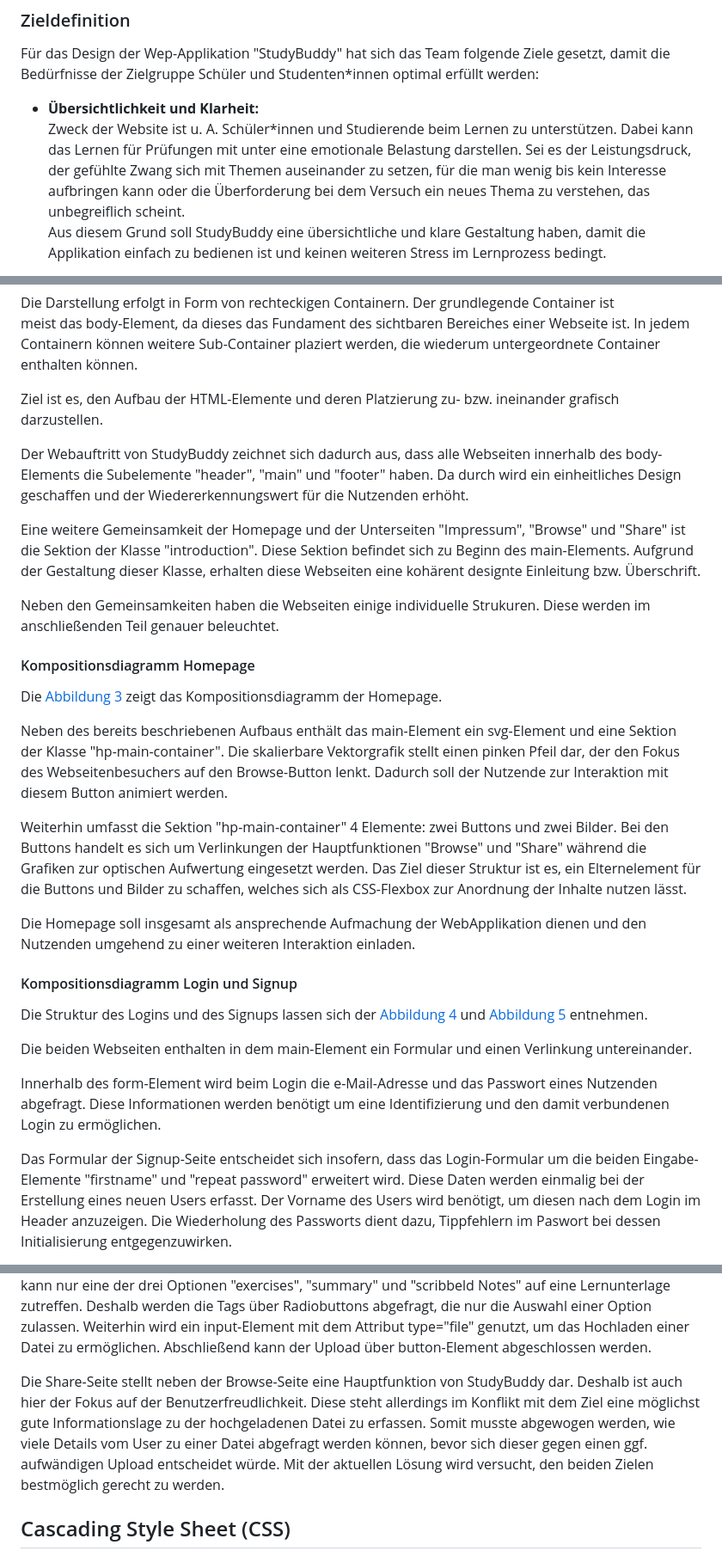
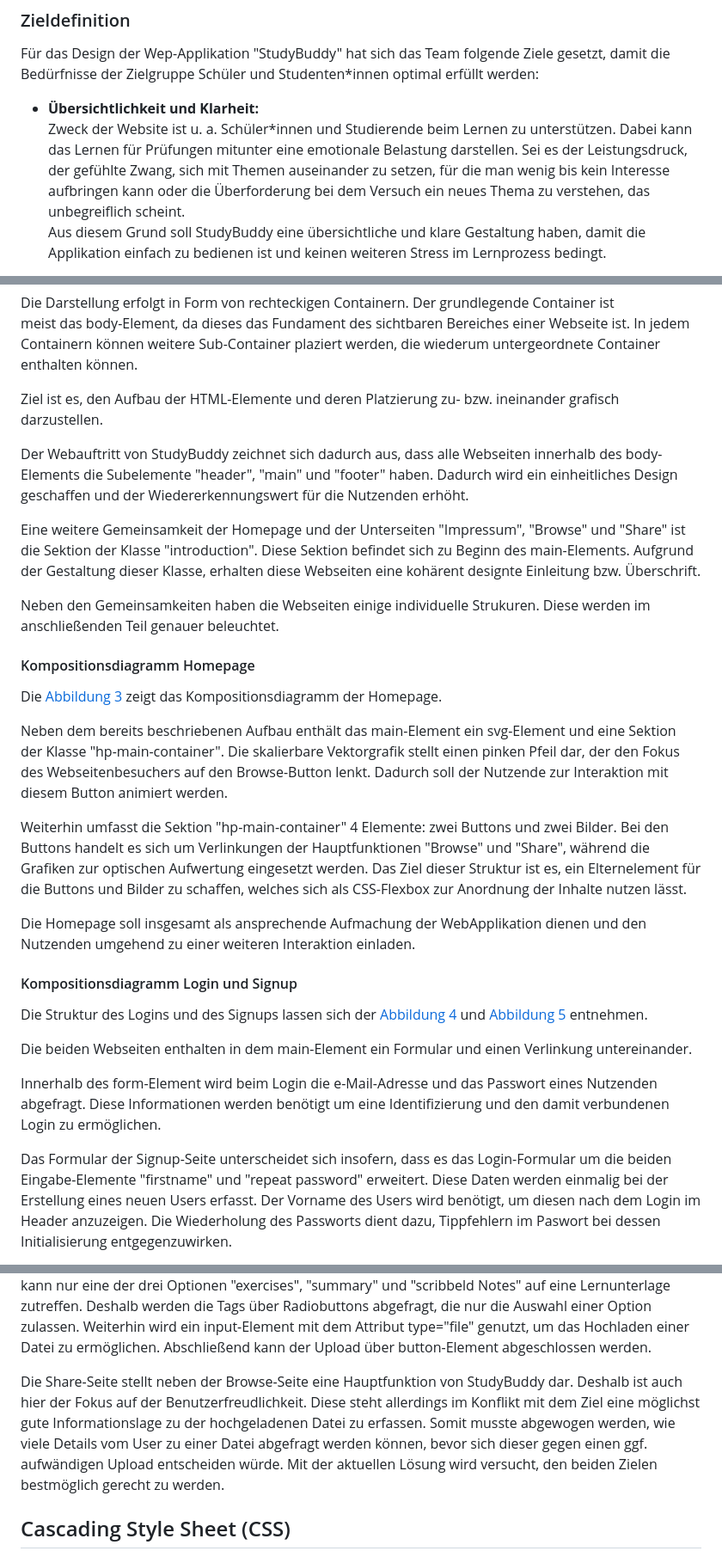
Before and after one commit to LukasFlorian/StudyBuddy, a Markdown page: documentation/StudyBuddy.md, 3 parts joined by grey strips. Shown: that part at 86% size. Rendered like a GitHub page.

Commit message:
Korrektur 1-500

```diff
--- a/documentation/StudyBuddy.md
+++ b/documentation/StudyBuddy.md
@@ -130,9 +130,9 @@ Für das Design der Wep-Applikation "StudyBuddy" hat sich das Team folgende Ziel
 damit die Bedürfnisse der Zielgruppe Schüler und Studenten*innen optimal erfüllt werden:
 
 - **Übersichtlichkeit und Klarheit:**
-    Zweck der Website ist u. A. Schüler*innen und Studierende beim Lernen zu unterstützen.
-    Dabei kann das Lernen für Prüfungen mit unter eine emotionale Belastung darstellen.
-    Sei es der Leistungsdruck, der gefühlte Zwang sich mit Themen auseinander zu setzen,
+    Zweck der Website ist u. a. Schüler*innen und Studierende beim Lernen zu unterstützen.
+    Dabei kann das Lernen für Prüfungen mitunter eine emotionale Belastung darstellen.
+    Sei es der Leistungsdruck, der gefühlte Zwang, sich mit Themen auseinander zu setzen,
     für die man wenig bis kein Interesse aufbringen kann oder die Überforderung bei dem
     Versuch ein neues Thema zu verstehen, das unbegreiflich scheint.
     Aus diesem Grund soll StudyBuddy eine übersichtliche und klare Gestaltung haben,
@@ -218,7 +218,7 @@ Container enthalten können.
 
 Ziel ist es, den Aufbau der HTML-Elemente und deren Platzierung zu- bzw. ineinander grafisch darzustellen.
 
-Der Webauftritt von StudyBuddy zeichnet sich dadurch aus, dass alle Webseiten innerhalb des body-Elements die Subelemente "header", "main" und "footer" haben. Da durch wird ein einheitliches Design geschaffen und der Wiedererkennungswert für die Nutzenden erhöht.
+Der Webauftritt von StudyBuddy zeichnet sich dadurch aus, dass alle Webseiten innerhalb des body-Elements die Subelemente "header", "main" und "footer" haben. Dadurch wird ein einheitliches Design geschaffen und der Wiedererkennungswert für die Nutzenden erhöht.
 
 Eine weitere Gemeinsamkeit der Homepage und der Unterseiten "Impressum", "Browse" und "Share"   ist die Sektion der Klasse "introduction". Diese Sektion befindet sich zu Beginn des main-Elements. Aufgrund der Gestaltung dieser Klasse, erhalten diese Webseiten eine kohärent
 designte Einleitung bzw. Überschrift.
@@ -231,11 +231,11 @@ Neben den Gemeinsamkeiten haben die Webseiten einige individuelle Strukuren. Die
 
 Die [Abbildung 3](#abb-3-kompositionsdiagramm-homepage) zeigt das Kompositionsdiagramm der Homepage.
 
-Neben des bereits beschriebenen Aufbaus enthält das main-Element ein svg-Element und eine Sektion der Klasse "hp-main-container".
+Neben dem bereits beschriebenen Aufbau enthält das main-Element ein svg-Element und eine Sektion der Klasse "hp-main-container".
 Die skalierbare Vektorgrafik stellt einen pinken Pfeil dar, der den Fokus des Webseitenbesuchers auf den Browse-Button lenkt. Dadurch soll der Nutzende zur Interaktion mit diesem Button animiert werden.
 
 Weiterhin umfasst die Sektion "hp-main-container" 4 Elemente: zwei Buttons und zwei Bilder.
-Bei den Buttons handelt es sich um Verlinkungen der Hauptfunktionen "Browse" und "Share" während die Grafiken zur optischen Aufwertung eingesetzt werden.
+Bei den Buttons handelt es sich um Verlinkungen der Hauptfunktionen "Browse" und "Share", während die Grafiken zur optischen Aufwertung eingesetzt werden.
 Das Ziel dieser Struktur ist es, ein Elternelement für die Buttons und Bilder zu schaffen, welches sich als CSS-Flexbox zur Anordnung der Inhalte nutzen lässt.
 
 Die Homepage soll insgesamt als ansprechende Aufmachung der WebApplikation dienen und den Nutzenden umgehend zu einer weiteren Interaktion einladen.
@@ -251,7 +251,7 @@ Innerhalb des form-Element wird beim Login die e-Mail-Adresse und das Passwort e
 werden benötigt um eine Identifizierung und den damit verbundenen
 Login zu ermöglichen.
 
-Das Formular der Signup-Seite entscheidet sich insofern, dass das Login-Formular um die beiden Eingabe-Elemente "firstname" und "repeat password" erweitert wird.
+Das Formular der Signup-Seite unterscheidet sich insofern, dass es das Login-Formular um die beiden Eingabe-Elemente "firstname" und "repeat password" erweitert.
 Diese Daten werden einmalig bei der Erstellung eines neuen Users erfasst.
 Der Vorname des Users wird benötigt, um diesen nach dem Login im Header anzuzeigen. Die Wiederholung des Passworts dient dazu, Tippfehlern im Paswort bei dessen Initialisierung entgegenzuwirken.
 
@@ -298,7 +298,7 @@ Weiterhin wird ein input-Element mit dem Attribut type="file" genutzt, um das Ho
 Abschließend kann der Upload über button-Element abgeschlossen werden.
 
 Die Share-Seite stellt neben der Browse-Seite eine Hauptfunktion von StudyBuddy dar. Deshalb ist auch hier der Fokus auf der Benutzerfreudlichkeit. Diese steht allerdings im Konflikt mit dem Ziel eine möglichst gute Informationslage zu der hochgeladenen Datei zu erfassen.
-Somit musste abgewogen werden, wie viele Details vom User zu einer Datei abgefragt werden können, bevor sich dieser gegen einen ggf. aufwändigen Upload entscheidet würde.
+Somit musste abgewogen werden, wie viele Details vom User zu einer Datei abgefragt werden können, bevor sich dieser gegen einen ggf. aufwändigen Upload entscheiden würde.
 Mit der aktuellen Lösung wird versucht, den beiden Zielen bestmöglich gerecht zu werden.
 
 
```
Also changed, not shown: other parts of documentation/StudyBuddy.md (+2 -2 lines).
